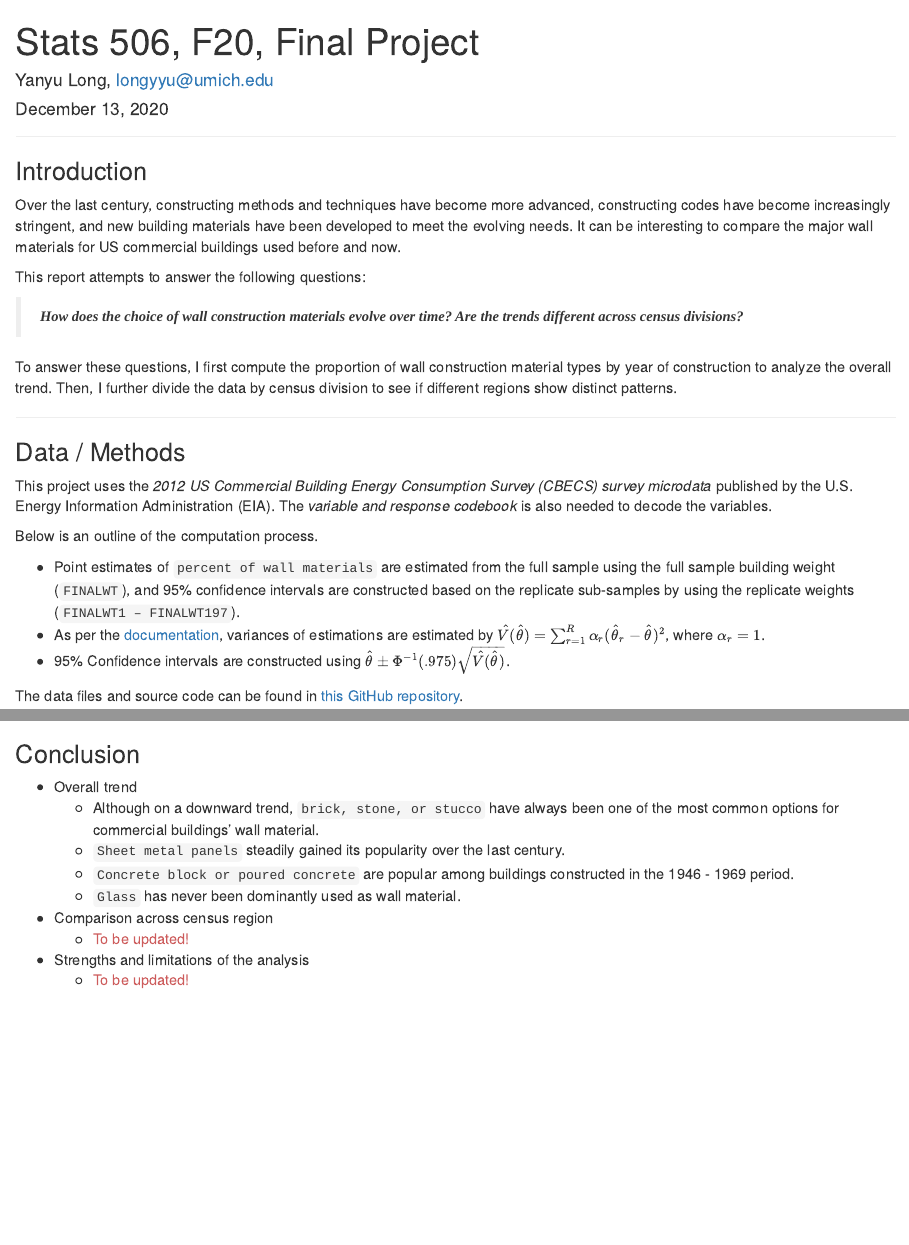
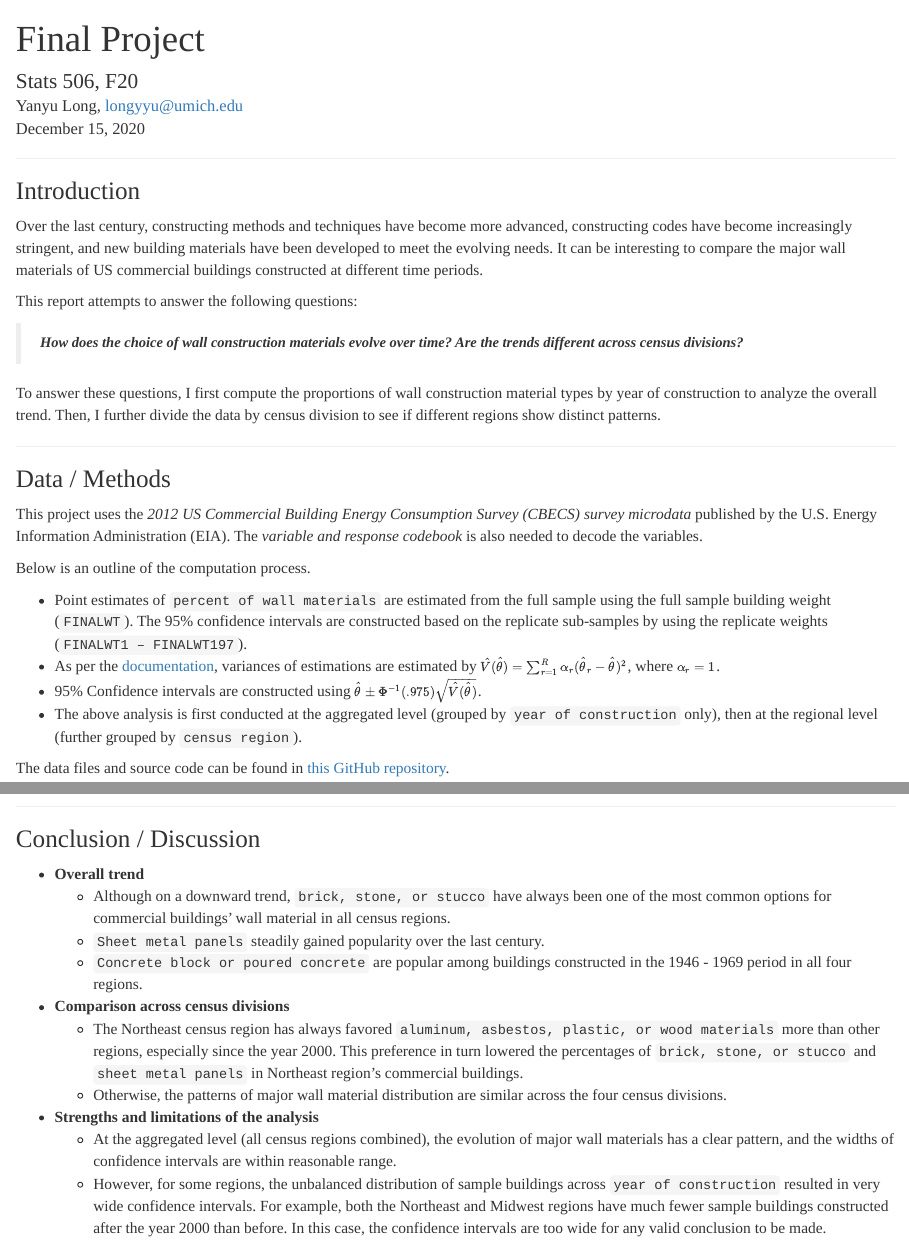
Before and after one commit to longyyu/Stats506_FinalProj, an R Markdown document (report.Rmd): the page in a window 1100 px wide, from its top, and a second part further down, joined at a grey line. Rendered offline with R 4.5, knitr and Pandoc, with nearby package versions; some code elsewhere in the file could not run offline.

Commit message:
Update conclusion/discussion; adjust format

```diff
--- a/report.Rmd
+++ b/report.Rmd
@@ -1,7 +1,8 @@
 ---
-title: "Stats 506, F20, Final Project"
+title: "Final Project"
+subtitle: "Stats 506, F20"
 author: "Yanyu Long, longyyu@umich.edu"
-date: "December 13, 2020"
+date: "December 15, 2020"
 output: html_document
 ---
 
@@ -62,13 +80,13 @@
 
 ## Introduction
 
-Over the last century, constructing methods and techniques have become more advanced, constructing codes have become increasingly stringent, and new building materials have been developed to meet the evolving needs. It can be interesting to compare the major wall materials for US commercial buildings used before and now.
+Over the last century, constructing methods and techniques have become more advanced, constructing codes have become increasingly stringent, and new building materials have been developed to meet the evolving needs. It can be interesting to compare the major wall materials of US commercial buildings constructed at different time periods.
 
 This report attempts to answer the following questions:
 
 > ***How does the choice of wall construction materials evolve over time? Are the trends different across census divisions?***
 
-To answer these questions, I first compute the proportion of wall construction material types by year of construction to analyze the overall trend.
+To answer these questions, I first compute the proportions of wall construction material types by year of construction to analyze the overall trend.
 Then, I further divide the data by census division to see if different regions show distinct patterns.
 
 ****
@@ -80,12 +98,13 @@
 
 Below is an outline of the computation process.
 
-*  Point estimates of `percent of wall materials` are estimated from the full sample using the full sample building weight (`FINALWT`), and 95% confidence intervals are constructed based on the replicate sub-samples by using the replicate weights (`FINALWT1 – FINALWT197`).
+*  Point estimates of `percent of wall materials` are estimated from the full sample using the full sample building weight (`FINALWT`). The 95% confidence intervals are constructed based on the replicate sub-samples by using the replicate weights (`FINALWT1 – FINALWT197`).
 *  As per the [documentation](https://www.eia.gov/consumption/commercial/data/2012/pdf/user_guide_public_use_aug2016.pdf), variances of estimations are estimated by
 $\hat{V} (\hat{\theta}) = \sum_{r=1}^R \alpha_r(\hat{\theta}_r - \hat{\theta})^2$,
 where $\alpha_r = 1$.
 *  95% Confidence intervals are constructed using
 $\hat{\theta} \pm \Phi^{-1}(.975)\sqrt{\hat{V}(\hat{\theta})}$.
+*  The above analysis is first conducted at the aggregated level (grouped by `year of construction` only), then at the regional level (further grouped by `census region`).
 
 
 The data files and source code can be found in [this GitHub repository](https://github.com/longyyu/Stats506_FinalProj).
@@ -116,14 +137,16 @@
 
 ****
 
-## Conclusion
+## Conclusion / Discussion
 
-*  Overall trend
-    * Although on a downward trend, `brick, stone, or stucco` have always been one of the most common options for commercial buildings' wall material.
-    * `Sheet metal panels` steadily gained its popularity over the last century.
-    * `Concrete block or poured concrete` are popular among buildings constructed in the 1946 - 1969 period.
-    * `Glass` has never been dominantly used as wall material.
-*  Comparison across census region
-    * [To be updated!]{.fn}
-*  Strengths and limitations of the analysis
-    * [To be updated!]{.fn}
+*  **Overall trend**
+    * Although on a downward trend, `brick, stone, or stucco` have always been one of the most common options for commercial buildings' wall material in all census regions.
+    * `Sheet metal panels` steadily gained popularity over the last century.
+    * `Concrete block or poured concrete` are popular among buildings constructed in the 1946 - 1969 period in all four regions.
+*  **Comparison across census divisions**
+    * The Northeast census region has always favored `aluminum, asbestos, plastic, or wood materials` more than other regions, especially since the year 2000.
+    This preference in turn lowered the percentages of `brick, stone, or stucco` and `sheet metal panels` in Northeast region's commercial buildings.
+    * Otherwise, the patterns of major wall material distribution are similar across the four census divisions.
+*  **Strengths and limitations of the analysis**
+    * At the aggregated level (all census regions combined), the evolution of major wall materials has a clear pattern, and the widths of confidence intervals are within reasonable range.
+    * However, for some regions, the unbalanced distribution of sample buildings across `year of construction` resulted in very wide confidence intervals. For example, both the Northeast and Midwest regions have much fewer sample buildings constructed after the year 2000 than before. In this case, the confidence intervals are too wide for any valid conclusion to be made.
```
Also changed, not shown: report.html, report.Rmd (23 more changed lines).
